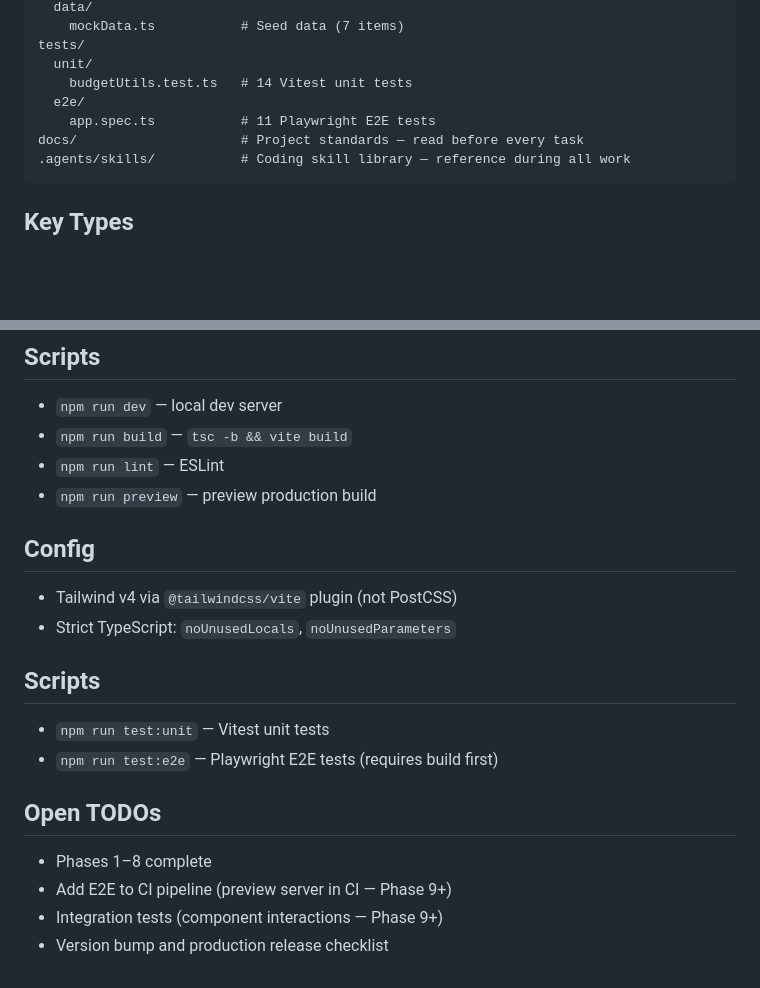
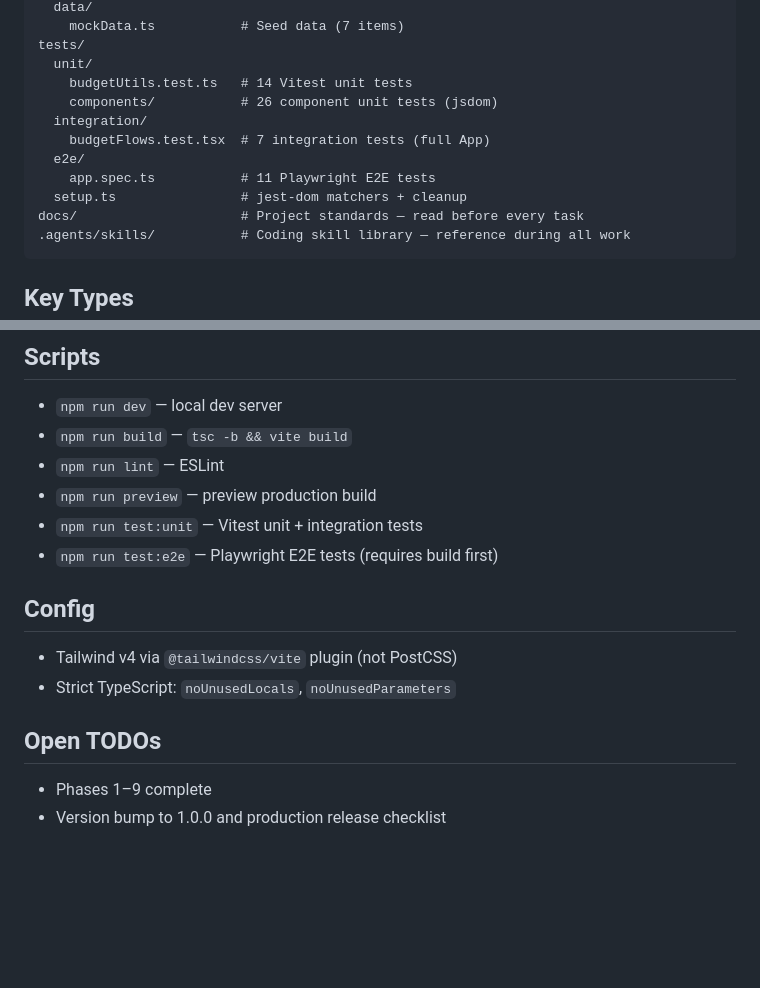
Before and after one commit to adrayandaleandrew/vistafi, a Markdown page: CLAUDE.md, 2 parts joined by grey strips. Drawn GitHub-style; blank space fills up the shorter version.

Commit message:
chore: fix CLAUDE.md structure gaps and mark Phase 9 testing tasks complete in Todos.md

````diff
--- a/CLAUDE.md
+++ b/CLAUDE.md
@@ -85,8 +85,12 @@ shared/
 tests/
   unit/
     budgetUtils.test.ts   # 14 Vitest unit tests
+    components/           # 26 component unit tests (jsdom)
+  integration/
+    budgetFlows.test.tsx  # 7 integration tests (full App)
   e2e/
     app.spec.ts           # 11 Playwright E2E tests
+  setup.ts                # jest-dom matchers + cleanup
 docs/                     # Project standards — read before every task
 .agents/skills/           # Coding skill library — reference during all work
 ```
@@ -101,17 +105,13 @@ docs/                     # Project standards — read before every task
 - `npm run build` — `tsc -b && vite build`
 - `npm run lint` — ESLint
 - `npm run preview` — preview production build
+- `npm run test:unit` — Vitest unit + integration tests
+- `npm run test:e2e` — Playwright E2E tests (requires build first)
 
 ## Config
 - Tailwind v4 via `@tailwindcss/vite` plugin (not PostCSS)
 - Strict TypeScript: `noUnusedLocals`, `noUnusedParameters`
 
-## Scripts
-- `npm run test:unit` — Vitest unit tests
-- `npm run test:e2e` — Playwright E2E tests (requires build first)
-
 ## Open TODOs
-- Phases 1–8 complete
-- Add E2E to CI pipeline (preview server in CI — Phase 9+)
-- Integration tests (component interactions — Phase 9+)
-- Version bump and production release checklist
+- Phases 1–9 complete
+- Version bump to 1.0.0 and production release checklist
````
Also changed, not shown: docs/Todos.md (+2 -2 lines).
